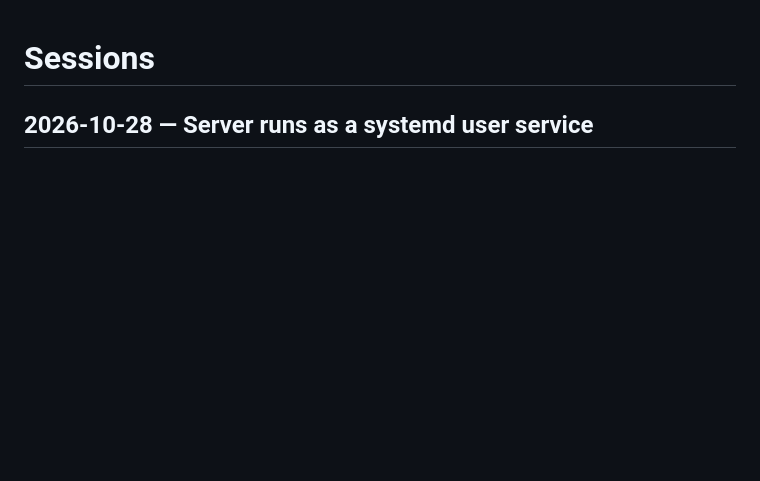
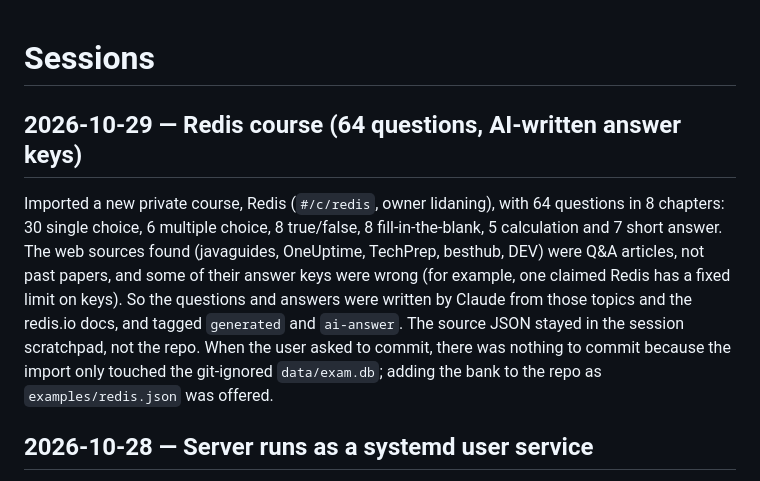
Before and after one commit to relidaning/exam-assistant, a Markdown page: SESSION.md, the part around the change. Drawn GitHub-style; blank space fills up the shorter version.

Commit message:
notes: session summary
Written by the SessionEnd summarizer (claude/hooks/summarize-session.sh).

Co-Authored-By: Claude Opus 5.5 <noreply@anthropic.com>

```diff
--- a/SESSION.md
+++ b/SESSION.md
@@ -1,4 +1,7 @@
 # Sessions
+
+## 2026-10-29 — Redis course (64 questions, AI-written answer keys)
+Imported a new private course, Redis (`#/c/redis`, owner lidaning), with 64 questions in 8 chapters: 30 single choice, 6 multiple choice, 8 true/false, 8 fill-in-the-blank, 5 calculation and 7 short answer. The web sources found (javaguides, OneUptime, TechPrep, besthub, DEV) were Q&A articles, not past papers, and some of their answer keys were wrong (for example, one claimed Redis has a fixed limit on keys). So the questions and answers were written by Claude from those topics and the redis.io docs, and tagged `generated` and `ai-answer`. The source JSON stayed in the session scratchpad, not the repo. When the user asked to commit, there was nothing to commit because the import only touched the git-ignored `data/exam.db`; adding the bank to the repo as `examples/redis.json` was offered.
 
 ## 2026-10-28 — Server runs as a systemd user service
 The app was down after a laptop restart because the server had only been started by hand. It now runs as the systemd user service `exam-assistant` (`~/.config/systemd/user/exam-assistant.service`, `Restart=on-failure`, enabled, with linger on so it starts at boot before login). ExecStart uses the absolute nvm node path (v24.15.0), which needs updating if the Node version changes. It answers 200 on 8710. CLAUDE.md now says to restart it with `systemctl` instead of the old nohup/pgrep steps (committed and pushed as `403ff6e`).
```
